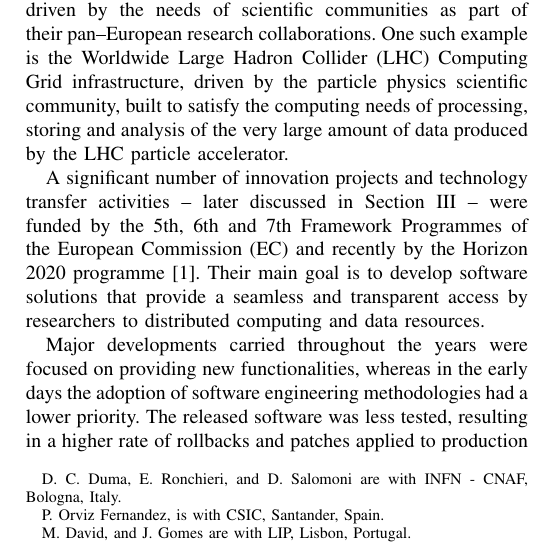
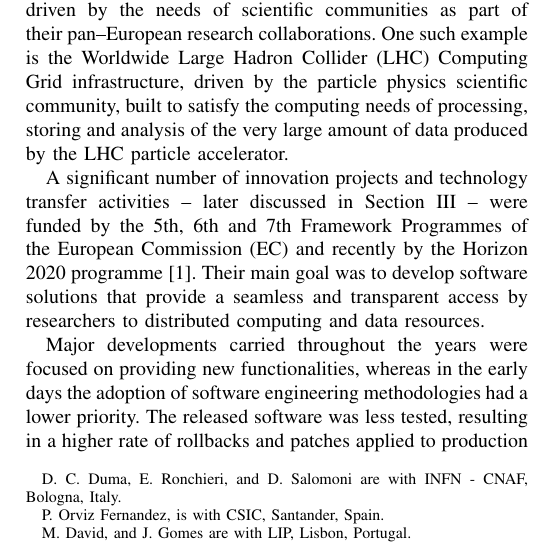
Before and after one commit to VibhutiDKhanduri/paper-ieee-software-reliability, a LaTeX paper (paper-ieee-trans.tex): part of one column of page 1 of 11, cut so that both start at the same text. Compiled offline with pdfLaTeX; a missing font is replaced by an installed copy or a similar font; a LaTeX package or settings file that is missing is left out.

Commit message:
minor fix

```diff
--- a/paper-ieee-trans.tex
+++ b/paper-ieee-trans.tex
@@ -65,7 +65,7 @@ LHC particle accelerator.
 A significant number of innovation projects and technology transfer
 activities -- later discussed in Section~\ref{sec:ev} --
 were funded by the 5th, 6th and 7th Framework Programmes of the European Commission (EC)
-and recently by the Horizon 2020 programme \cite{h2020}. Their main goal is to develop
+and recently by the Horizon 2020 programme \cite{h2020}. Their main goal was to develop
 software solutions that provide a seamless and transparent access by researchers to
 distributed computing and data resources.
 
```
